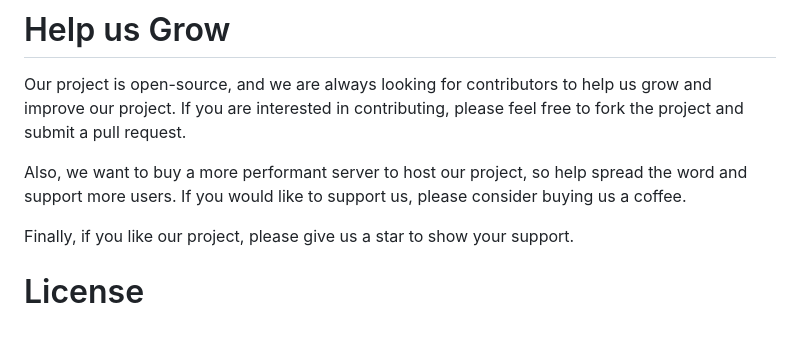
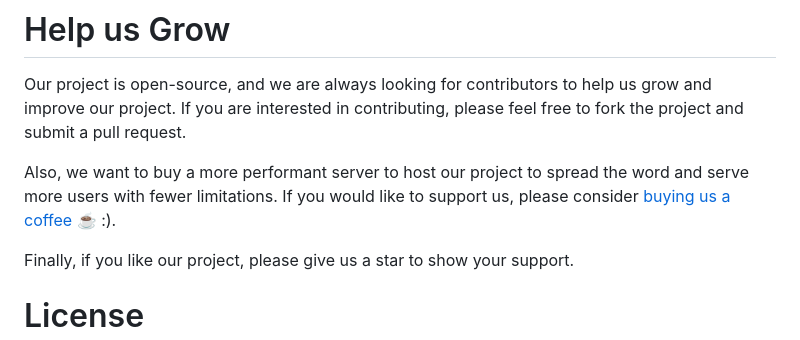
Before and after one commit to ahmed-fawzy99/my-repo, a Markdown page: README.md, the part around the change. Rendered like a GitHub page.

```diff
--- a/README.md
+++ b/README.md
@@ -189,7 +189,7 @@ If you find any issues or would like to suggest an improvement for this project,
 # Help us Grow
 Our project is open-source, and we are always looking for contributors to help us grow and improve our project. If you are interested in contributing, please feel free to fork the project and submit a pull request.
 
-Also, we want to buy a more performant server to host our project, so help spread the word and support more users. If you would like to support us, please consider buying us a coffee.
+Also, we want to buy a more performant server to host our project to spread the word and serve more users with fewer limitations. If you would like to support us, please consider [buying us a coffee ☕](https://www.buymeacoffee.com/ahmeddeghady) :).
 
 Finally, if you like our project, please give us a star to show your support.
 
```
